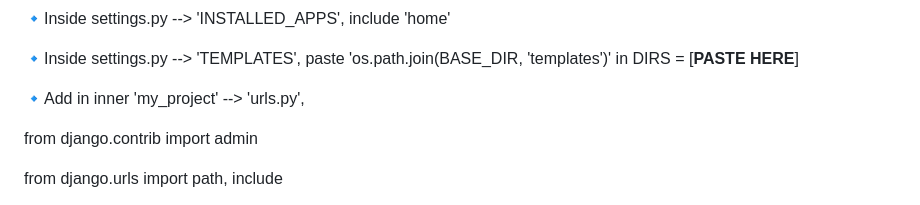
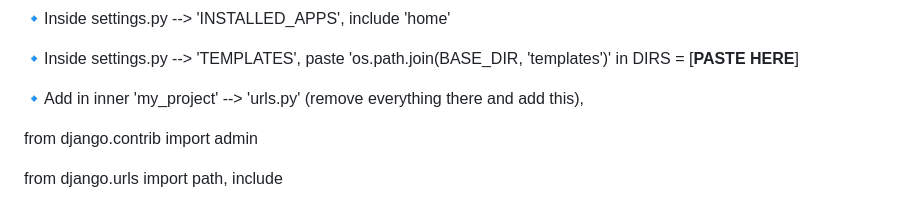
Before and after one commit to simGeek/Project-Medical-Data-Extraction, a Markdown page: README.md, the part around the change. Rendered like a GitHub page.

```diff
--- a/README.md
+++ b/README.md
@@ -116,7 +116,7 @@ python manage.py startapp home
 
 🔹Inside settings.py --> 'TEMPLATES', paste 'os.path.join(BASE_DIR, 'templates')' in DIRS = [**PASTE HERE**]
 
-🔹Add in inner 'my_project' --> 'urls.py',
+🔹Add in inner 'my_project' --> 'urls.py' (remove everything there and add this),
 
 from django.contrib import admin
 
```
